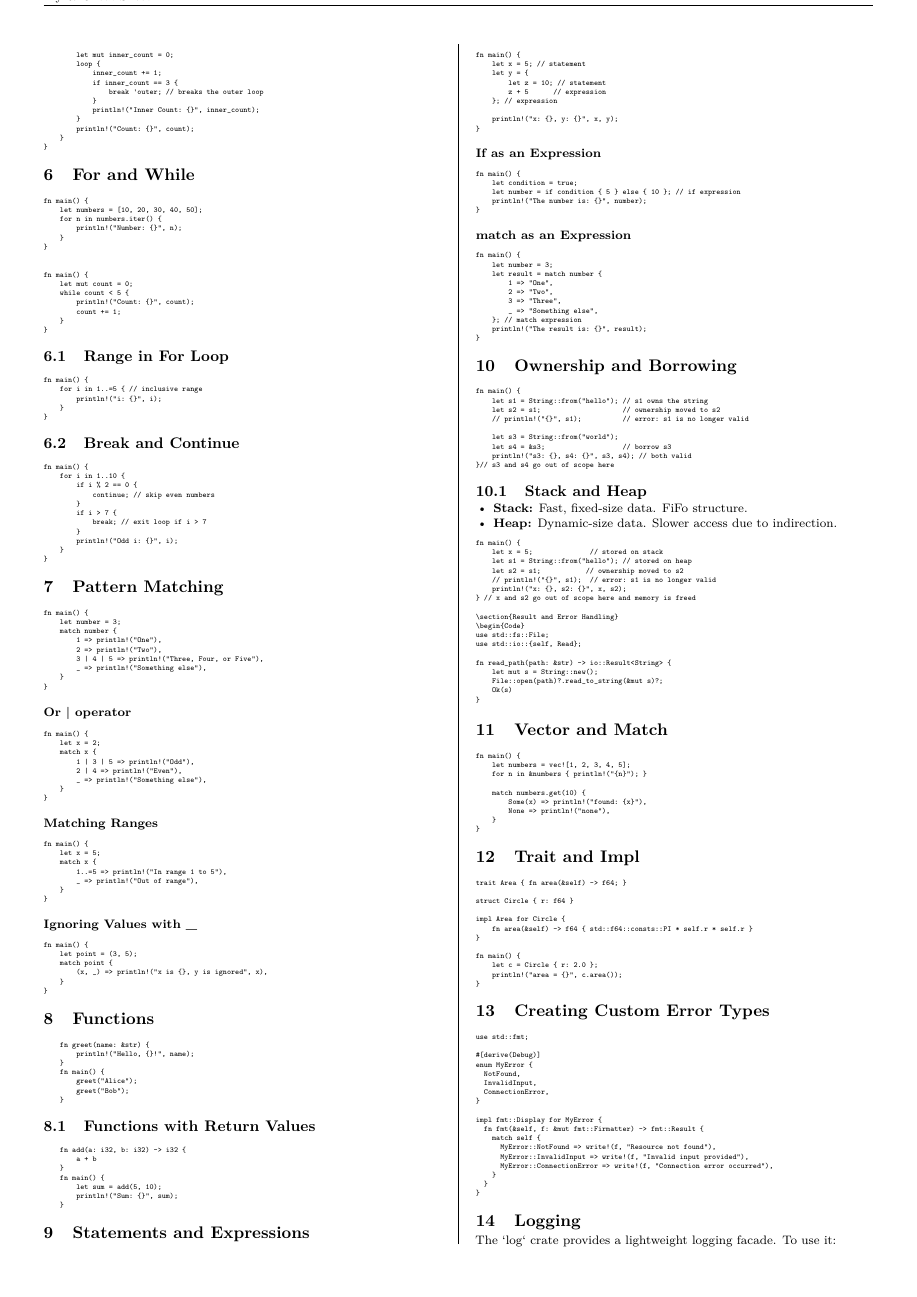
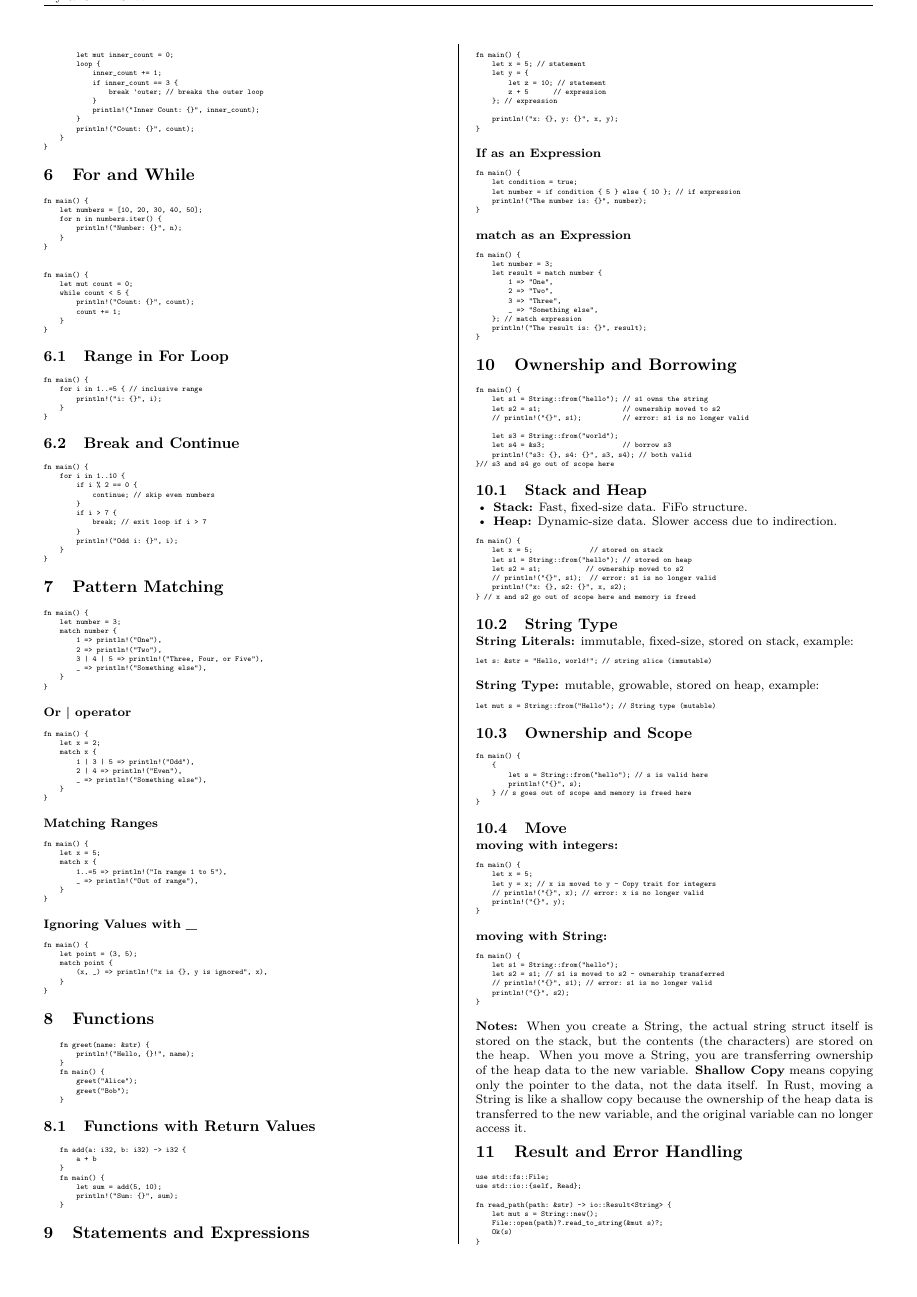
Before and after one commit to yavuzelcil/MyRsCheatSheet, a LaTeX document (cheatsheet.tex): page 2 of 4. The pictures show the PDF file cheatsheet.pdf that the author committed with the source.

```diff
--- a/cheatsheet.tex
+++ b/cheatsheet.tex
@@ -520,6 +520,53 @@
     // println!("{}", s1);  // error: s1 is no longer valid
     println!("x: {}, s2: {}", x, s2);
 } // x and s2 go out of scope here and memory is freed
+\end{Code}
+
+
+\subsection{String Type}
+\textbf{String Literals:} immutable, fixed-size, stored on stack, example:
+\begin{Code}
+let s: &str = "Hello, world!"; // string slice (immutable)
+\end{Code}
+
+\textbf{String Type:} mutable, growable, stored on heap, example:
+\begin{Code}
+let mut s = String::from("Hello"); // String type (mutable)
+\end{Code}
+
+\subsection{Ownership and Scope}
+\begin{Code}
+fn main() {
+    {
+        let s = String::from("hello"); // s is valid here
+        println!("{}", s);
+    } // s goes out of scope and memory is freed here
+}
+\end{Code}
+
+\subsection{Move}
+\textbf{moving with integers:}
+\begin{Code}
+fn main() {
+    let x = 5;
+    let y = x; // x is moved to y - Copy trait for integers
+    // println!("{}", x); // error: x is no longer valid
+    println!("{}", y);
+}
+\end{Code}
+
+\textbf{moving with String:}
+\begin{Code}
+fn main() {
+    let s1 = String::from("hello");
+    let s2 = s1; // s1 is moved to s2 - ownership transferred
+    // println!("{}", s1); // error: s1 is no longer valid
+    println!("{}", s2);
+}
+\end{Code}
+
+\textbf{Notes:} When you create a String, the actual string struct itself is stored on the stack, but the contents (the characters) are stored on the heap. When you move a String, you are transferring ownership of the heap data to the new variable.
+\textbf{Shallow Copy} means copying only the pointer to the data, not the data itself. In Rust, moving a String is like a shallow copy because the ownership of the heap data is transferred to the new variable, and the original variable can no longer access it.
 
 \section{Result and Error Handling}
 \begin{Code}
```
Also changed, not shown: cheatsheet.pdf.
